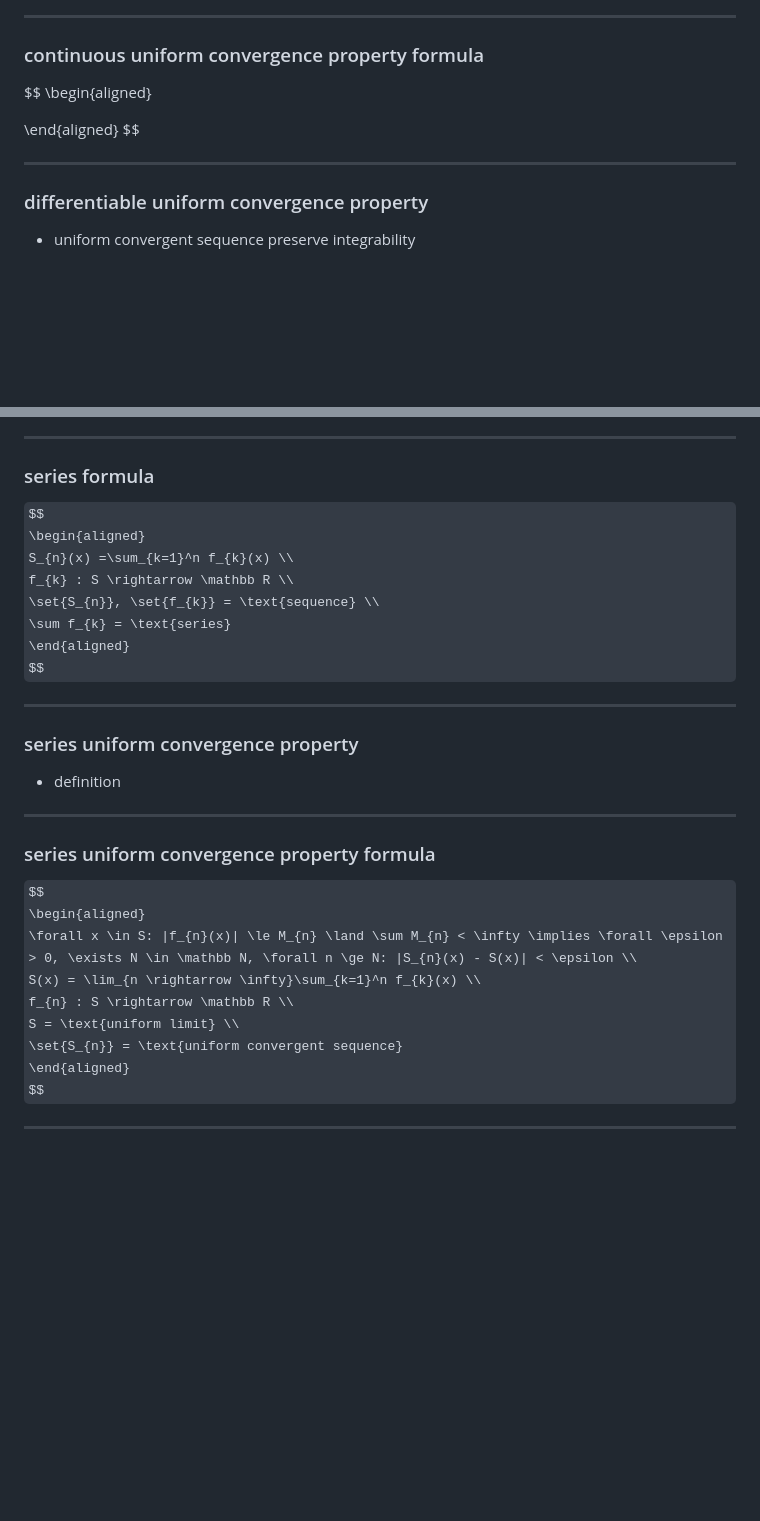
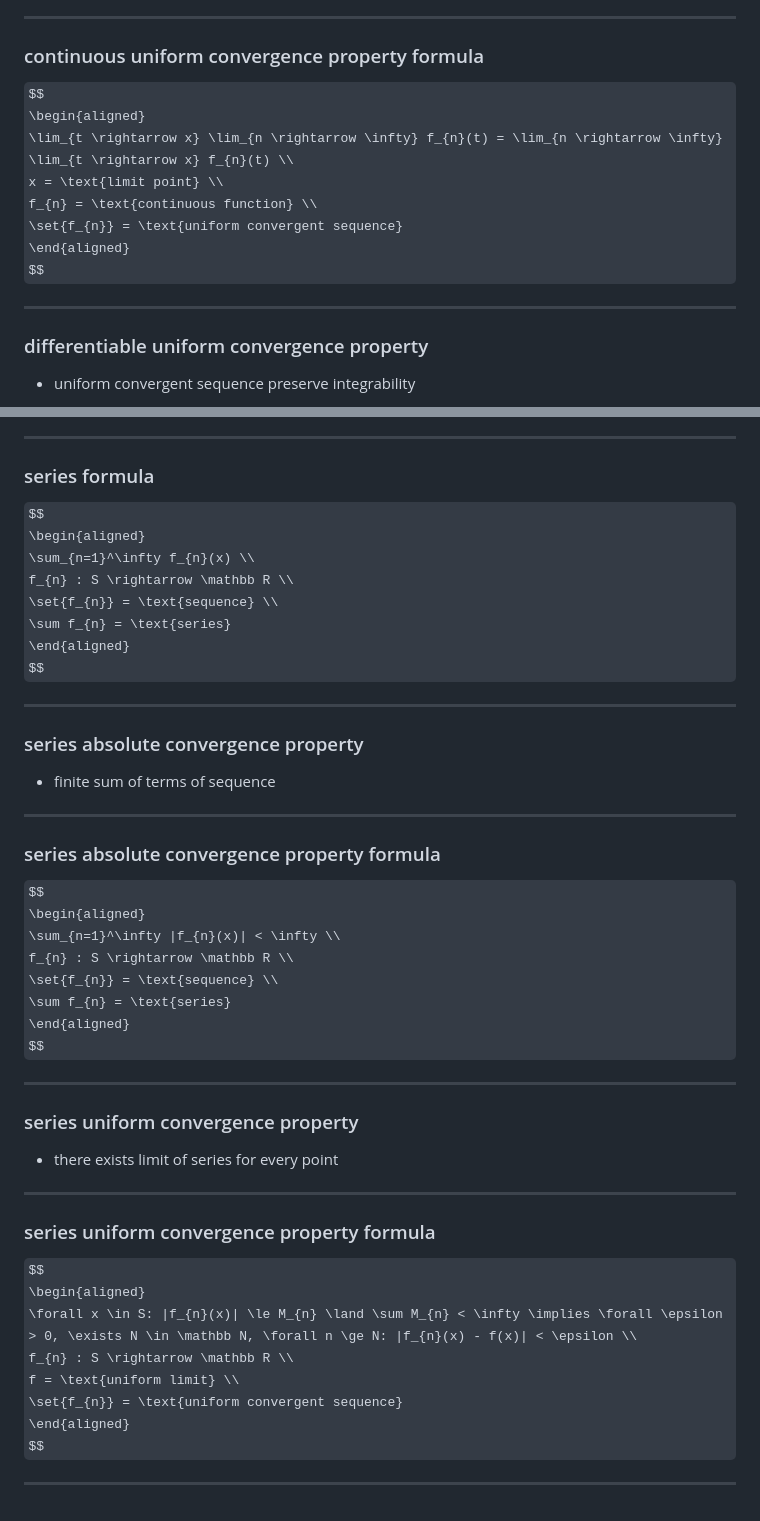
Before and after one commit to t0masGutierrez/notes, a Markdown page: 1 Real Analysis/9 Functional Sequences.md, 2 parts joined by grey strips. Rendered like a GitHub page; some formulas as TeX source; blank space fills up the shorter version.

Commit message:
update notes

```diff
--- a/1 Real Analysis/9 Functional Sequences.md
+++ b/1 Real Analysis/9 Functional Sequences.md
@@ -95,7 +95,10 @@ $$
 ### continuous uniform convergence property formula
 $$
 \begin{aligned}
-
+\lim_{t \rightarrow x} \lim_{n \rightarrow \infty} f_{n}(t) = \lim_{n \rightarrow \infty} \lim_{t \rightarrow x} f_{n}(t) \\
+x = \text{limit point} \\
+f_{n} = \text{continuous function} \\
+\set{f_{n}} = \text{uniform convergent sequence}
 \end{aligned}
 $$
 
@@ -146,26 +149,40 @@ $$
 ### series formula
 $$
 \begin{aligned}
-S_{n}(x) =\sum_{k=1}^n f_{k}(x) \\
-f_{k} : S \rightarrow \mathbb R \\
-\set{S_{n}}, \set{f_{k}} = \text{sequence} \\
-\sum f_{k} = \text{series}
+\sum_{n=1}^\infty f_{n}(x) \\
+f_{n} : S \rightarrow \mathbb R \\
+\set{f_{n}} = \text{sequence} \\
+\sum f_{n} = \text{series}
+\end{aligned}
+$$
+
+---
+### series absolute convergence property
+- finite sum of terms of sequence
+
+---
+### series absolute convergence property formula
+$$
+\begin{aligned}
+\sum_{n=1}^\infty |f_{n}(x)| < \infty \\
+f_{n} : S \rightarrow \mathbb R \\
+\set{f_{n}} = \text{sequence} \\
+\sum f_{n} = \text{series}
 \end{aligned}
 $$
 
 ---
 ### series uniform convergence property
-- definition
+- there exists limit of series for every point
 
 ---
 ### series uniform convergence property formula
 $$
 \begin{aligned}
-\forall x \in S: |f_{n}(x)| \le M_{n} \land \sum M_{n} < \infty \implies \forall \epsilon > 0, \exists N \in \mathbb N, \forall n \ge N: |S_{n}(x) - S(x)| < \epsilon \\
-S(x) = \lim_{n \rightarrow \infty}\sum_{k=1}^n f_{k}(x) \\
+\forall x \in S: |f_{n}(x)| \le M_{n} \land \sum M_{n} < \infty \implies \forall \epsilon > 0, \exists N \in \mathbb N, \forall n \ge N: |f_{n}(x) - f(x)| < \epsilon \\
 f_{n} : S \rightarrow \mathbb R \\
-S = \text{uniform limit} \\
-\set{S_{n}} = \text{uniform convergent sequence}
+f = \text{uniform limit} \\
+\set{f_{n}} = \text{uniform convergent sequence}
 \end{aligned}
 $$
 
```
Also changed, not shown: 1 Real Analysis/8 Continuity.md (+1 -1 lines).
